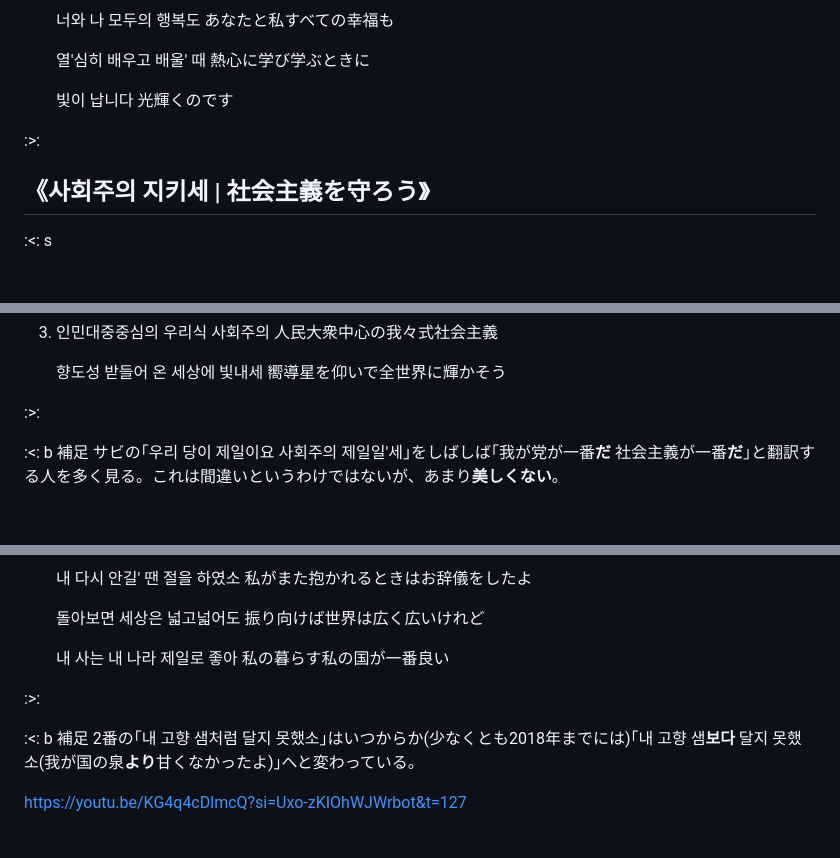
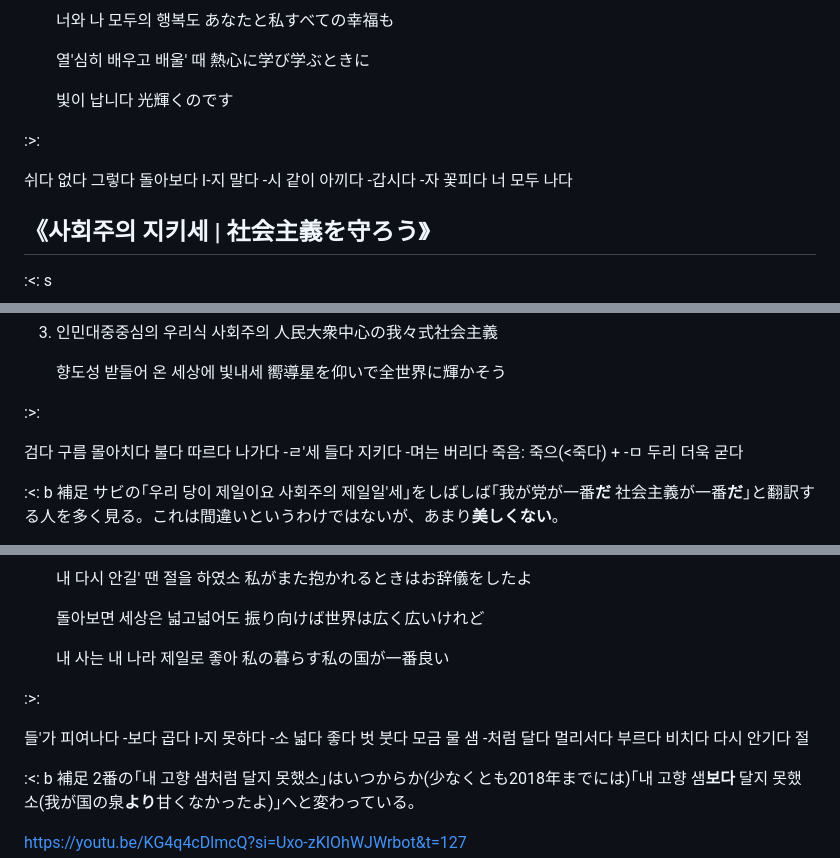
Before and after one commit to FengNegi/Munhwao_Textbook, a Markdown page: src/07.md, 3 parts joined by grey strips. GitHub-like rendering; blank space fills up the shorter version.

```diff
--- a/src/07.md
+++ b/src/07.md
@@ -267,6 +343,22 @@ lang: ja
 
 :>:
 
+쉬다
+없다
+그렇다
+돌아보다
+Ⅰ-지 말다
+-시
+같이
+아끼다
+-갑시다
+-자
+꽃피다
+너
+모두
+나다
+
+
 ## 《사회주의 지키세 | 社会主義を守ろう》
 
 :<: s
@@ -296,6 +388,23 @@ lang: ja
    嚮導星を仰いで全世界に輝かそう
 
 :>:
+
+검다
+구름
+몰아치다
+불다
+따르다
+나가다
+-ㄹ'세
+들다
+지키다
+-며는
+버리다
+죽음: 죽으(<죽다) + -ㅁ
+두리
+더욱
+굳다
+
 
 :<: b 補足
 サビの｢우리 당이 제일이요 사회주의 제일일'세｣をしばしば｢我が党が一番<b>だ</b> 社会主義が一番<b>だ</b>｣と翻訳する人を多く見る。これは間違いというわけではないが、あまり<b>美しくない</b>。
@@ -503,6 +650,28 @@ lang: ja
 
 :>:
 
+들'가
+피여나다
+-보다
+곱다
+Ⅰ-지 못하다
+-소
+넓다
+좋다
+벗
+붓다
+모금
+물
+샘
+-처럼
+달다
+멀리서다
+부르다
+비치다
+다시
+안기다
+절
+
 :<: b 補足
 2番の｢내 고향 샘처럼 달지 못했소｣はいつからか(少なくとも2018年までには)｢내 고향 샘<b>보다</b> 달지 못했소(我が国の泉<b>より</b>甘くなかったよ)｣へと変わっている。
 
```
Also changed, not shown: other parts of src/07.md (+114 -0 lines).
